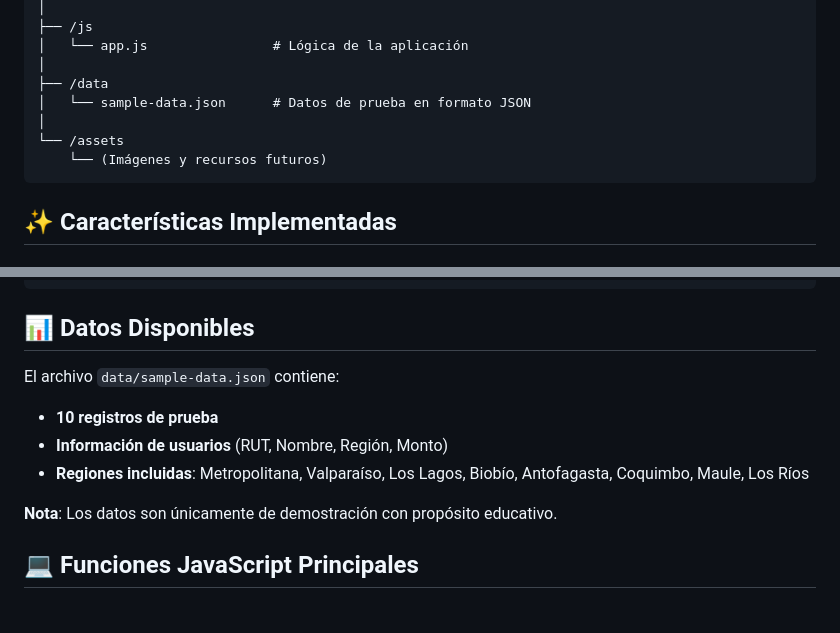
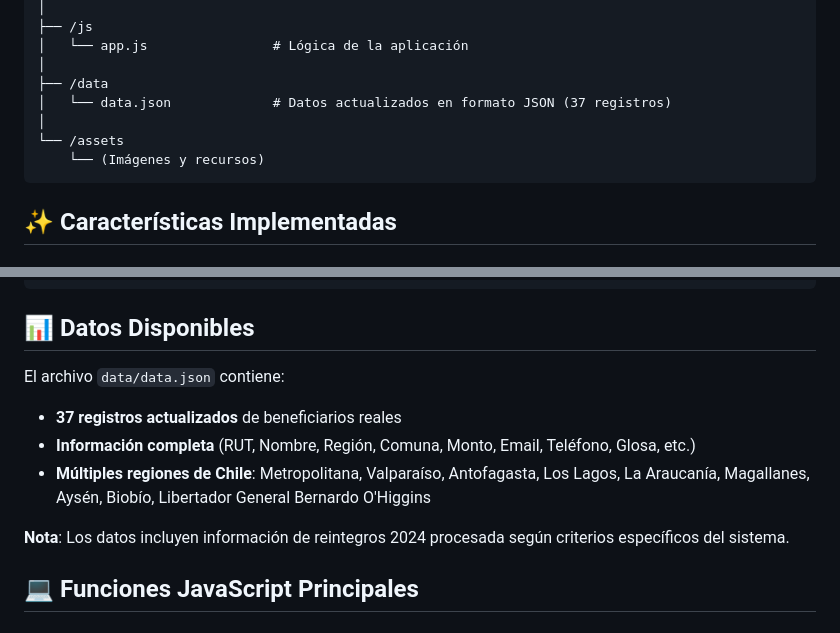
Before and after one commit to EduardoJavier45/-civicdata-viewer, a Markdown page: README.md, 2 parts joined by grey strips. Drawn GitHub-style.

Commit message:
Actualizar documentación con información de 37 registros reales

````diff
--- a/README.md
+++ b/README.md
@@ -28,10 +28,10 @@ CivicData Viewer/
 │   └── app.js                # Lógica de la aplicación
 │
 ├── /data
-│   └── sample-data.json      # Datos de prueba en formato JSON
+│   └── data.json             # Datos actualizados en formato JSON (37 registros)
 │
 └── /assets
-    └── (Imágenes y recursos futuros)
+    └── (Imágenes y recursos)
 ```
 
 ## ✨ Características Implementadas
@@ -88,12 +88,12 @@ npx http-server
 
 ## 📊 Datos Disponibles
 
-El archivo `data/sample-data.json` contiene:
-- **10 registros de prueba**
-- **Información de usuarios** (RUT, Nombre, Región, Monto)
-- **Regiones incluidas**: Metropolitana, Valparaíso, Los Lagos, Biobío, Antofagasta, Coquimbo, Maule, Los Ríos
+El archivo `data/data.json` contiene:
+- **37 registros actualizados** de beneficiarios reales
+- **Información completa** (RUT, Nombre, Región, Comuna, Monto, Email, Teléfono, Glosa, etc.)
+- **Múltiples regiones de Chile**: Metropolitana, Valparaíso, Antofagasta, Los Lagos, La Araucanía, Magallanes, Aysén, Biobío, Libertador General Bernardo O'Higgins
 
-**Nota**: Los datos son únicamente de demostración con propósito educativo.
+**Nota**: Los datos incluyen información de reintegros 2024 procesada según criterios específicos del sistema.
 
 ## 💻 Funciones JavaScript Principales
 
````
